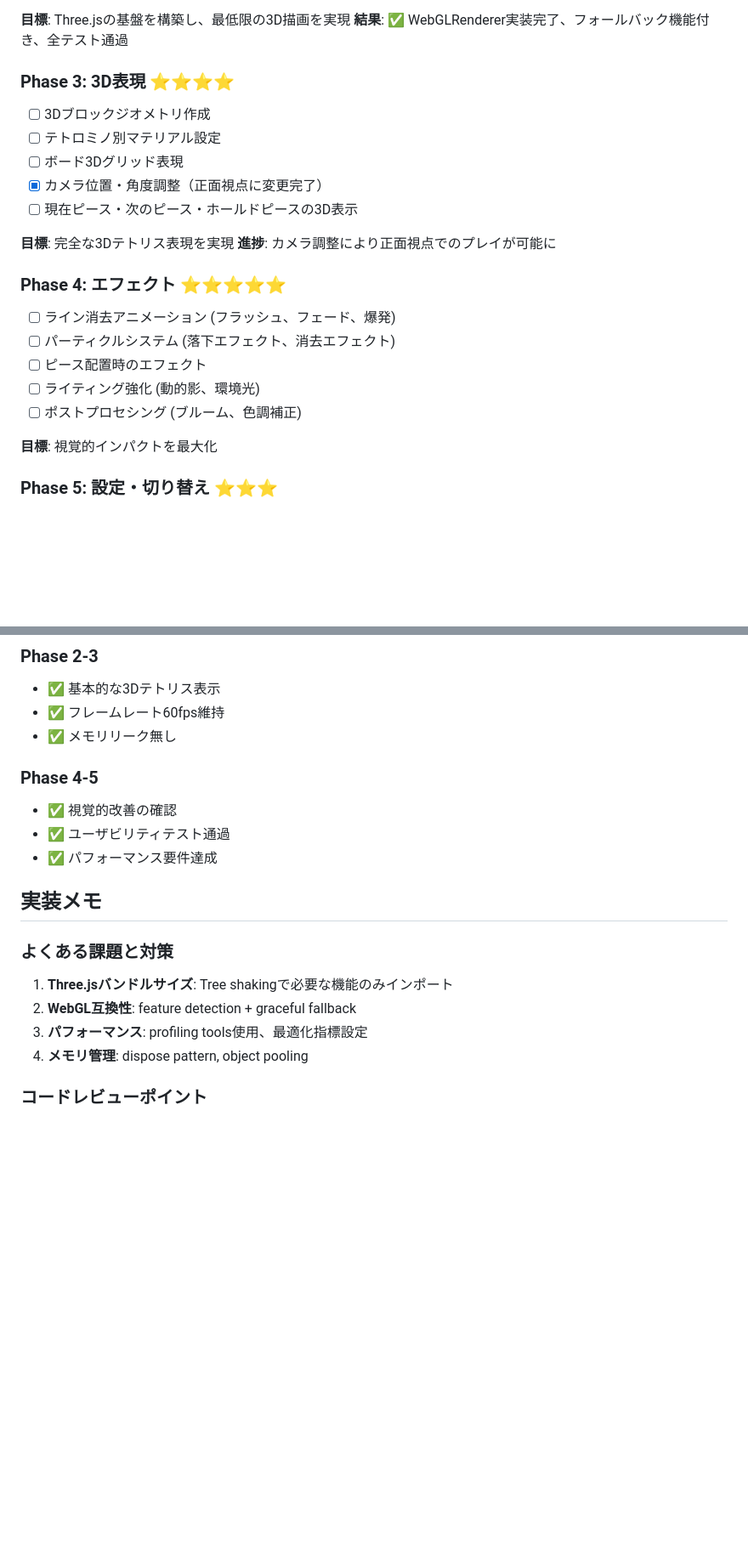
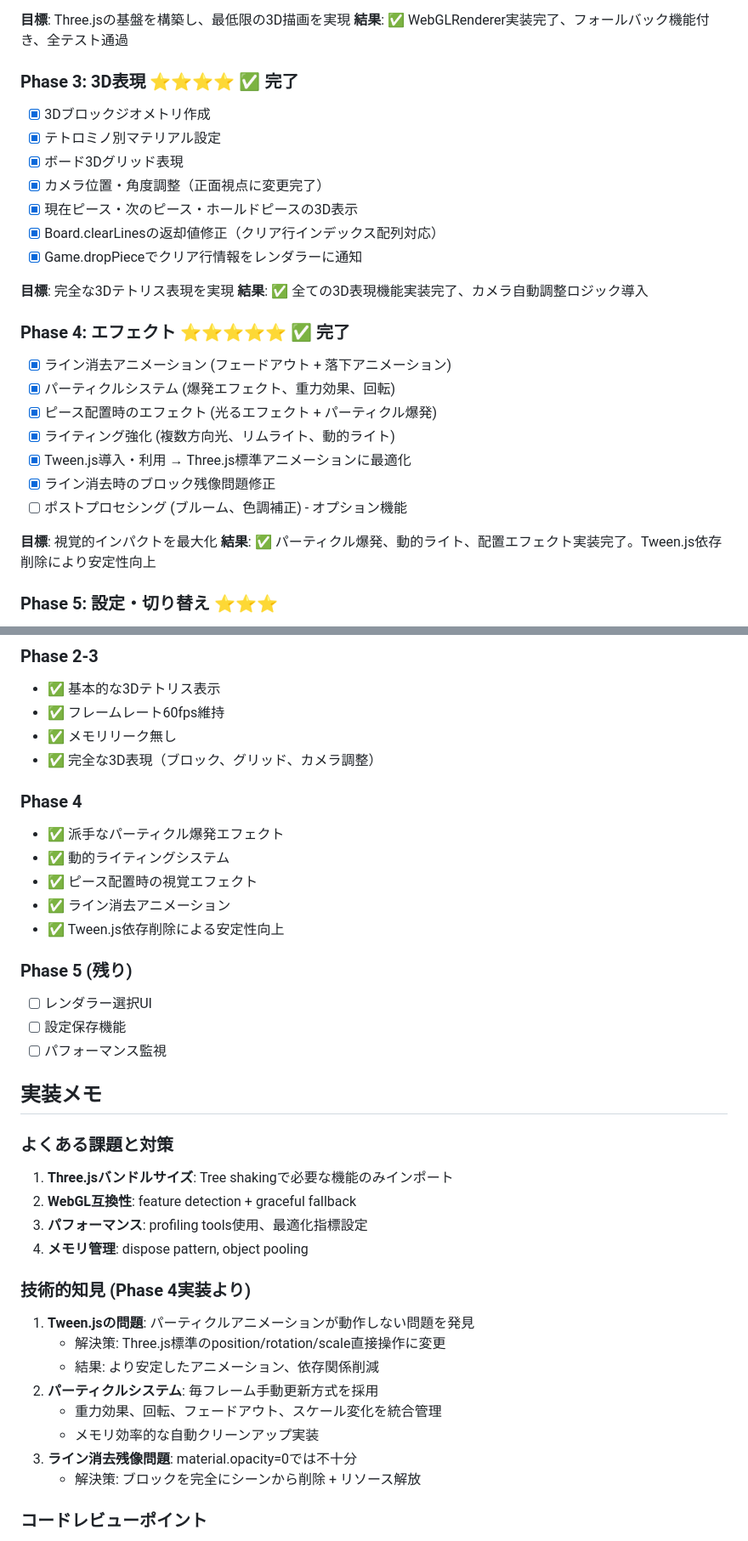
Before and after one commit to femon07/tetris, a Markdown page: planning/WEBGL_RENDERER_PLAN.md, 2 parts joined by grey strips. Shown at 85% size. Rendered like a GitHub page; blank space fills up the shorter version.

Commit message:
プランの更新

```diff
--- a/planning/WEBGL_RENDERER_PLAN.md
+++ b/planning/WEBGL_RENDERER_PLAN.md
@@ -46,24 +46,29 @@ src/rendering/
 **目標**: Three.jsの基盤を構築し、最低限の3D描画を実現
 **結果**: ✅ WebGLRenderer実装完了、フォールバック機能付き、全テスト通過
 
-### Phase 3: 3D表現 ⭐⭐⭐⭐
-- [ ] 3Dブロックジオメトリ作成
-- [ ] テトロミノ別マテリアル設定
-- [ ] ボード3Dグリッド表現
+### Phase 3: 3D表現 ⭐⭐⭐⭐ ✅ **完了**
+- [x] 3Dブロックジオメトリ作成
+- [x] テトロミノ別マテリアル設定
+- [x] ボード3Dグリッド表現
 - [x] カメラ位置・角度調整（正面視点に変更完了）
-- [ ] 現在ピース・次のピース・ホールドピースの3D表示
+- [x] 現在ピース・次のピース・ホールドピースの3D表示
+- [x] Board.clearLinesの返却値修正（クリア行インデックス配列対応）
+- [x] Game.dropPieceでクリア行情報をレンダラーに通知
 
 **目標**: 完全な3Dテトリス表現を実現
-**進捗**: カメラ調整により正面視点でのプレイが可能に
+**結果**: ✅ 全ての3D表現機能実装完了、カメラ自動調整ロジック導入
 
-### Phase 4: エフェクト ⭐⭐⭐⭐⭐
-- [ ] ライン消去アニメーション (フラッシュ、フェード、爆発)
-- [ ] パーティクルシステム (落下エフェクト、消去エフェクト)
-- [ ] ピース配置時のエフェクト
-- [ ] ライティング強化 (動的影、環境光)
-- [ ] ポストプロセシング (ブルーム、色調補正)
+### Phase 4: エフェクト ⭐⭐⭐⭐⭐ ✅ **完了**
+- [x] ライン消去アニメーション (フェードアウト + 落下アニメーション)
+- [x] パーティクルシステム (爆発エフェクト、重力効果、回転)
+- [x] ピース配置時のエフェクト (光るエフェクト + パーティクル爆発)
+- [x] ライティング強化 (複数方向光、リムライト、動的ライト)
+- [x] Tween.js導入・利用 → Three.js標準アニメーションに最適化
+- [x] ライン消去時のブロック残像問題修正
+- [ ] ポストプロセシング (ブルーム、色調補正) - オプション機能
 
 **目標**: 視覚的インパクトを最大化
+**結果**: ✅ パーティクル爆発、動的ライト、配置エフェクト実装完了。Tween.js依存削除により安定性向上
 
 ### Phase 5: 設定・切り替え ⭐⭐⭐
 - [ ] レンダラー選択UI追加
@@ -129,11 +135,19 @@ main
 - ✅ 基本的な3Dテトリス表示
 - ✅ フレームレート60fps維持
 - ✅ メモリリーク無し
+- ✅ 完全な3D表現（ブロック、グリッド、カメラ調整）
 
-### Phase 4-5
-- ✅ 視覚的改善の確認
-- ✅ ユーザビリティテスト通過
-- ✅ パフォーマンス要件達成
+### Phase 4
+- ✅ 派手なパーティクル爆発エフェクト
+- ✅ 動的ライティングシステム
+- ✅ ピース配置時の視覚エフェクト
+- ✅ ライン消去アニメーション
+- ✅ Tween.js依存削除による安定性向上
+
+### Phase 5 (残り)
+- [ ] レンダラー選択UI
+- [ ] 設定保存機能
+- [ ] パフォーマンス監視
 
 ## 実装メモ
 
@@ -142,6 +156,16 @@ main
 2. **WebGL互換性**: feature detection + graceful fallback
 3. **パフォーマンス**: profiling tools使用、最適化指標設定
 4. **メモリ管理**: dispose pattern, object pooling
+
+### 技術的知見 (Phase 4実装より)
+1. **Tween.jsの問題**: パーティクルアニメーションが動作しない問題を発見
+   - 解決策: Three.js標準のposition/rotation/scale直接操作に変更
+   - 結果: より安定したアニメーション、依存関係削減
+2. **パーティクルシステム**: 毎フレーム手動更新方式を採用
+   - 重力効果、回転、フェードアウト、スケール変化を統合管理
+   - メモリ効率的な自動クリーンアップ実装
+3. **ライン消去残像問題**: material.opacity=0では不十分
+   - 解決策: ブロックを完全にシーンから削除 + リソース解放
 
 ### コードレビューポイント
 - レンダラー抽象化の設計品質
```
Also changed, not shown: other parts of planning/WEBGL_RENDERER_PLAN.md (+3 -2 lines).
